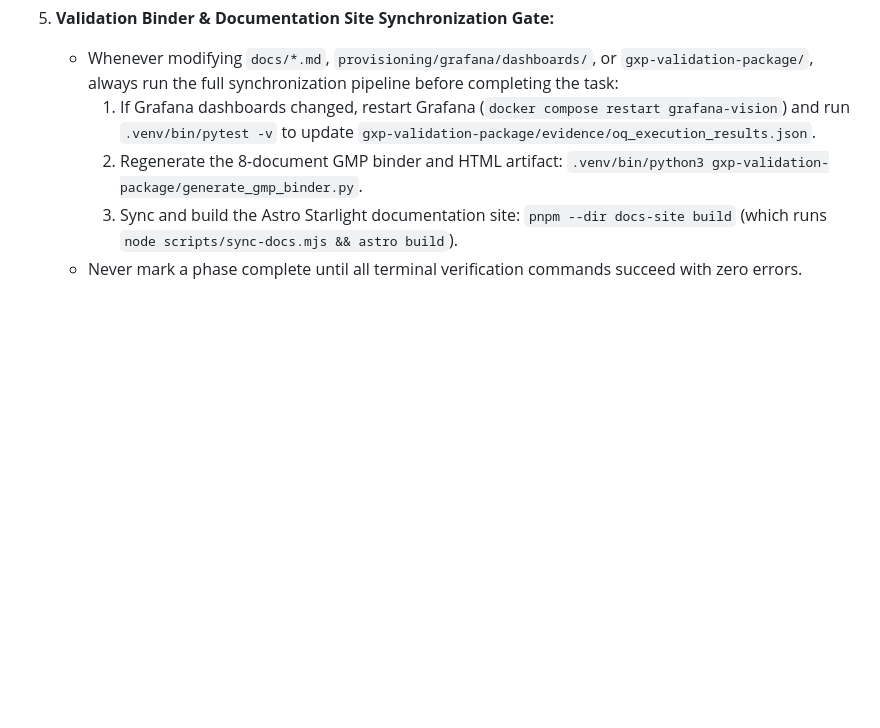
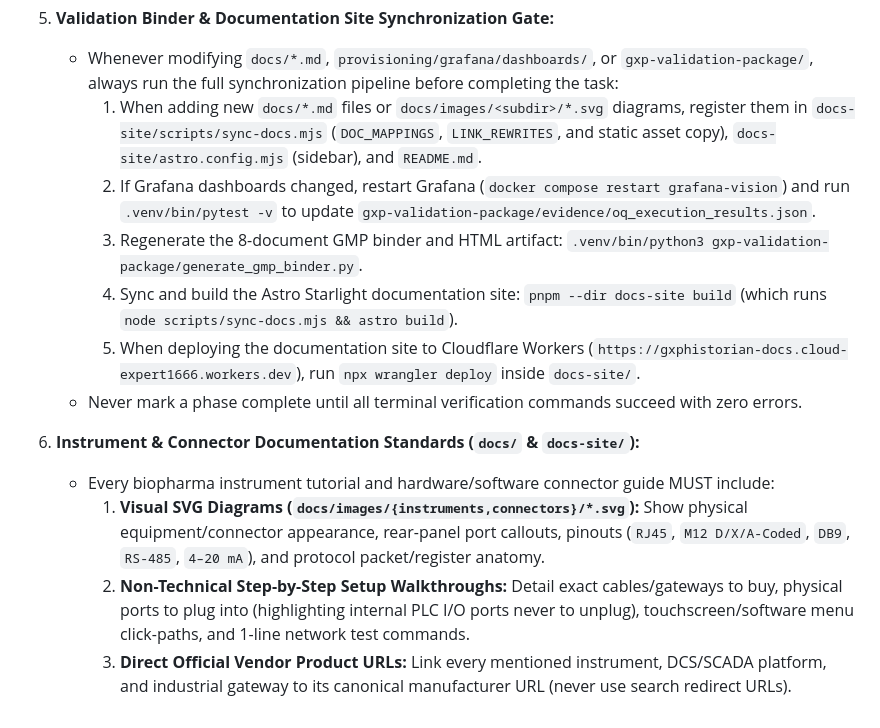
Before and after one commit to saram-io/gxp-historian, a Markdown page: .antigravity/rules.md, the part around the change. GitHub-like rendering; blank space fills up the shorter version.

Commit message:
chore(rules): add instrument/connector SVG, walkthrough & official vendor link guardrails to AGENTS.md

```diff
--- a/.antigravity/rules.md
+++ b/.antigravity/rules.md
@@ -22,7 +22,15 @@
 
 5. **Validation Binder & Documentation Site Synchronization Gate:**
    - Whenever modifying `docs/*.md`, `provisioning/grafana/dashboards/`, or `gxp-validation-package/`, always run the full synchronization pipeline before completing the task:
-     1. If Grafana dashboards changed, restart Grafana (`docker compose restart grafana-vision`) and run `.venv/bin/pytest -v` to update `gxp-validation-package/evidence/oq_execution_results.json`.
-     2. Regenerate the 8-document GMP binder and HTML artifact: `.venv/bin/python3 gxp-validation-package/generate_gmp_binder.py`.
-     3. Sync and build the Astro Starlight documentation site: `pnpm --dir docs-site build` (which runs `node scripts/sync-docs.mjs && astro build`).
+     1. When adding new `docs/*.md` files or `docs/images/<subdir>/*.svg` diagrams, register them in `docs-site/scripts/sync-docs.mjs` (`DOC_MAPPINGS`, `LINK_REWRITES`, and static asset copy), `docs-site/astro.config.mjs` (sidebar), and `README.md`.
+     2. If Grafana dashboards changed, restart Grafana (`docker compose restart grafana-vision`) and run `.venv/bin/pytest -v` to update `gxp-validation-package/evidence/oq_execution_results.json`.
+     3. Regenerate the 8-document GMP binder and HTML artifact: `.venv/bin/python3 gxp-validation-package/generate_gmp_binder.py`.
+     4. Sync and build the Astro Starlight documentation site: `pnpm --dir docs-site build` (which runs `node scripts/sync-docs.mjs && astro build`).
+     5. When deploying the documentation site to Cloudflare Workers (`https://gxphistorian-docs.cloud-expert1666.workers.dev`), run `npx wrangler deploy` inside `docs-site/`.
    - Never mark a phase complete until all terminal verification commands succeed with zero errors.
+
+6. **Instrument & Connector Documentation Standards (`docs/` & `docs-site/`):**
+   - Every biopharma instrument tutorial and hardware/software connector guide MUST include:
+     1. **Visual SVG Diagrams (`docs/images/{instruments,connectors}/*.svg`):** Show physical equipment/connector appearance, rear-panel port callouts, pinouts (`RJ45`, `M12 D/X/A-Coded`, `DB9`, `RS-485`, `4–20 mA`), and protocol packet/register anatomy.
+     2. **Non-Technical Step-by-Step Setup Walkthroughs:** Detail exact cables/gateways to buy, physical ports to plug into (highlighting internal PLC I/O ports never to unplug), touchscreen/software menu click-paths, and 1-line network test commands.
+     3. **Direct Official Vendor Product URLs:** Link every mentioned instrument, DCS/SCADA platform, and industrial gateway to its canonical manufacturer URL (never use search redirect URLs).
```
